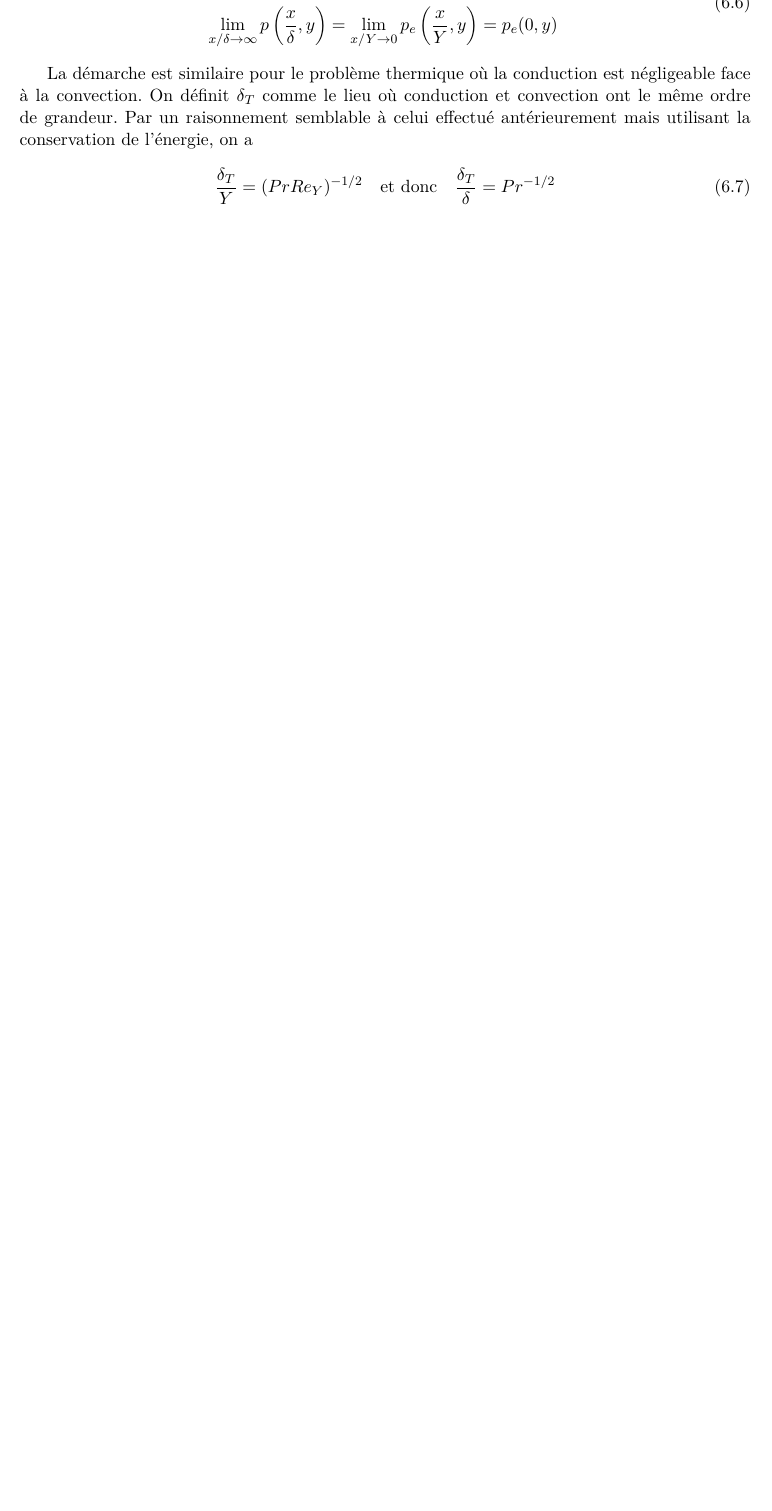
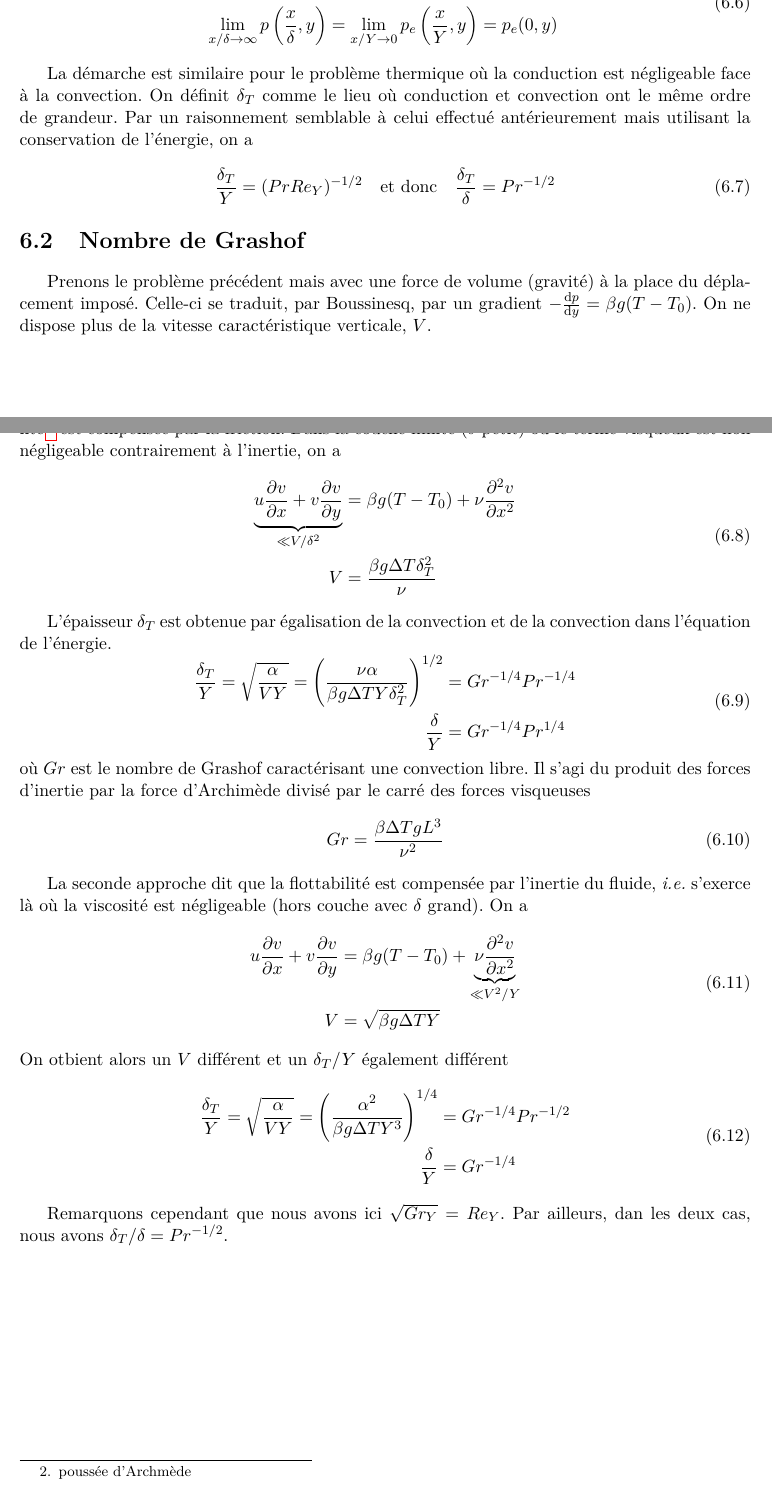
Before and after one commit to lvanderwiele/meca1321, a LaTeX thesis (meca1321-synthesis.tex, which reads chapter6/chapter6.tex): part of page 56 of 59 before the commit and two parts of pages 56 and 57 of 60 after it, the two joined at a grey line, cut so that both start at the same text, the shorter picture padded with empty space. Compiled offline with pdfLaTeX; TikZ figures are drawn from their code, not taken from saved files.

Commit message:
Ajout 6.2

```diff
--- a/chapter6/chapter6.tex
+++ b/chapter6/chapter6.tex
@@ -60,3 +60,43 @@
     \begin{equation}
       \frac{\delta_T}{Y} = (Pr Re_Y)^{-1/2} \quad \textrm{et donc} \quad \frac{\delta_T}{\delta} = Pr^{-1/2}
     \end{equation}
+
+  \section{Nombre de Grashof}
+    Prenons le problème précédent mais avec une force de volume (gravité) à la place du déplacement imposé. Celle-ci se traduit, par Boussinesq, par un gradient $-\dv{p}{y} = \beta g(T-T_0)$. On ne dispose plus de la vitesse caractéristique verticale, $V$.
+
+    Deux approches permette d'obtenir son ordre de grandeur. La première dit que la flottabilité\footnote{poussée d'Archmède} est compensée par la friction. Dans la couche limite ($\delta$ petit) où le terme visqueux est non négligeable contrairement à l'inertie, on a
+    \begin{equation}
+      \begin{aligned}
+        \underbrace{u\pdv{v}{x} + v\pdv{v}{y}}_{\ll V/\delta^2} &= \beta g (T-T_0) + \nu \pdv[2]{v}{x}\\
+        V &= \frac{\beta g \Delta T \delta_T^2}{\nu}
+      \end{aligned}
+    \end{equation}
+
+    L'épaisseur $\delta_T$ est obtenue par égalisation de la convection et de la convection dans l'équation de l'énergie.
+    \begin{equation}
+      \begin{aligned}
+        \frac{\delta_T}{Y} = \sqrt{\frac{\alpha}{VY}} = \left(\frac{\nu \alpha}{\beta g \Delta T Y \delta_T^2}\right)^{1/2} &= Gr^{-1/4} Pr^{-1/4}\\
+        \frac{\delta}{Y} &= Gr^{-1/4}Pr^{1/4}
+      \end{aligned}
+    \end{equation}
+    où $Gr$ est le nombre de Grashof caractérisant une convection libre. Il s'agi du produit des forces d'inertie par la force d'Archimède divisé par le carré des forces visqueuses
+    \begin{equation}
+      Gr = \frac{\beta \Delta T g L^3}{\nu^2}
+    \end{equation}
+
+    La seconde approche dit que la flottabilité est compensée par l'inertie du fluide, \textit{i.e.} s'exerce là où la viscosité est négligeable (hors couche avec $\delta$ grand). On a
+    \begin{equation}
+      \begin{aligned}
+        u\pdv{v}{x} + v\pdv{v}{y} &= \beta g (T-T_0) + \underbrace{\nu \pdv[2]{v}{x}}_{\ll V^2/Y}\\
+        V &= \sqrt{\beta g \Delta T Y}
+      \end{aligned}
+    \end{equation}
+    On otbient alors un $V$ différent et un $\delta_T/Y$ également différent
+    \begin{equation}
+      \begin{aligned}
+        \frac{\delta_T}{Y} = \sqrt{\frac{\alpha}{VY}} = \left(\frac{\alpha^2}{\beta g\Delta T Y^3}\right)^{1/4} &= Gr^{-1/4} Pr^{-1/2}\\
+        \frac{\delta}{Y} &= Gr^{-1/4}
+      \end{aligned}
+    \end{equation}
+
+    Remarquons cependant que nous avons ici $\sqrt{Gr_Y} = Re_Y$. Par ailleurs, dan les deux cas, nous avons $\delta_T/\delta = Pr^{-1/2}$.
```
